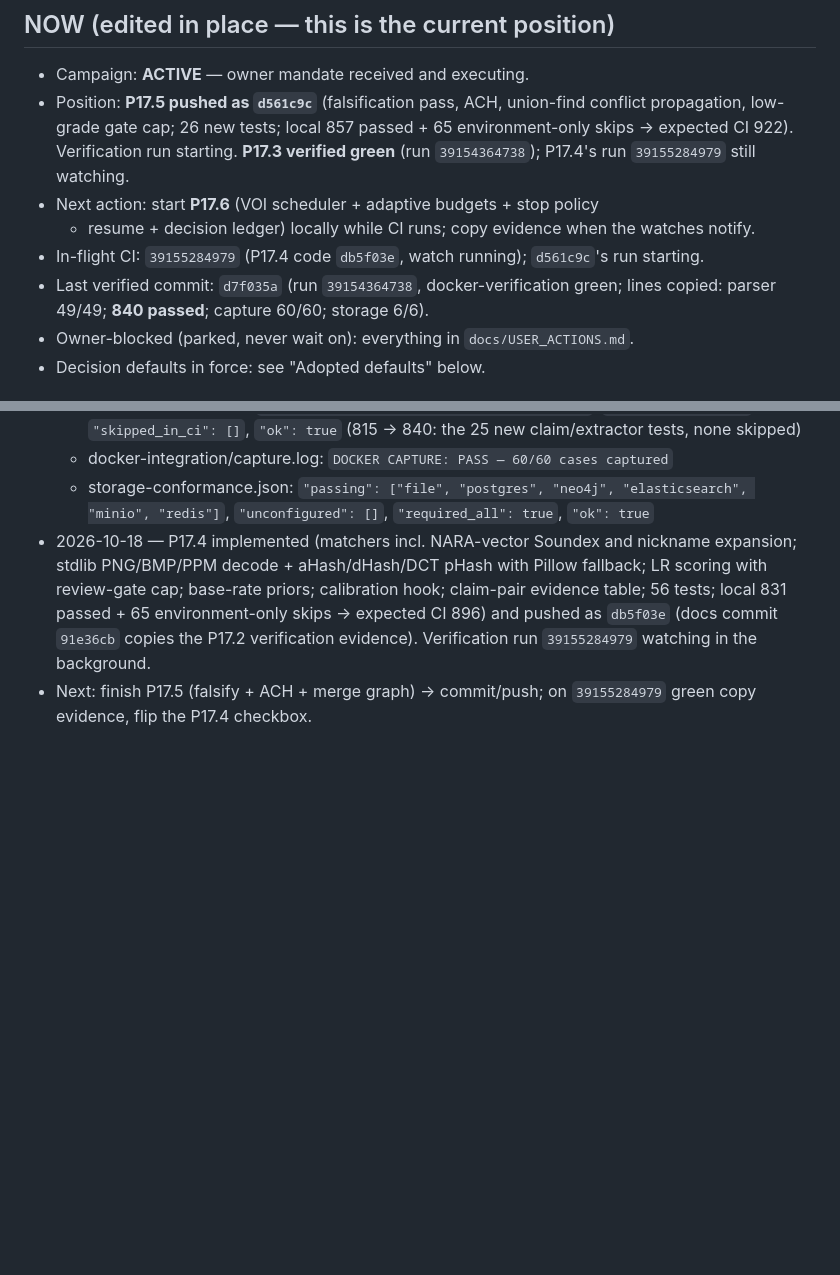
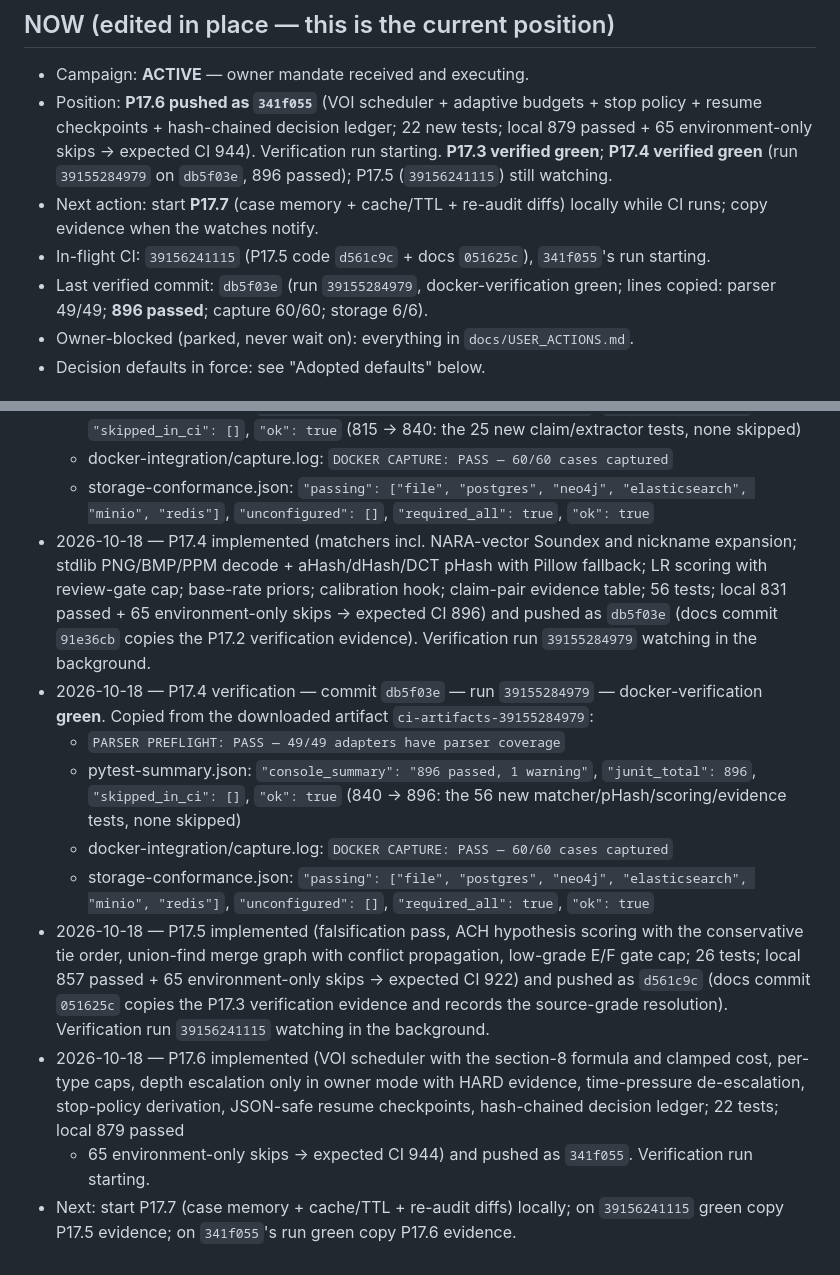
Before and after one commit to frostknightfrosty-lgtm/aletheia, a Markdown page: docs/CAMPAIGN_LOG.md, 2 parts joined by grey strips. GitHub-like rendering; blank space fills up the shorter version.

Commit message:
docs: P17.4 verification evidence, P17.6 campaign-log updates, P17.2-17.6 status line

```diff
--- a/docs/CAMPAIGN_LOG.md
+++ b/docs/CAMPAIGN_LOG.md
@@ -14,18 +14,18 @@
 ## NOW (edited in place — this is the current position)
 
 - Campaign: **ACTIVE** — owner mandate received and executing.
-- Position: **P17.5 pushed as `d561c9c`** (falsification pass, ACH, union-find
-  conflict propagation, low-grade gate cap; 26 new tests; local 857 passed +
-  65 environment-only skips → expected CI 922). Verification run starting.
-  **P17.3 verified green** (run `39154364738`); P17.4's run `39155284979`
-  still watching.
-- Next action: start **P17.6** (VOI scheduler + adaptive budgets + stop policy
-  + resume + decision ledger) locally while CI runs; copy evidence when the
-  watches notify.
-- In-flight CI: `39155284979` (P17.4 code `db5f03e`, watch running);
-  `d561c9c`'s run starting.
-- Last verified commit: `d7f035a` (run `39154364738`, docker-verification
-  green; lines copied: parser 49/49; **840 passed**; capture 60/60; storage
+- Position: **P17.6 pushed as `341f055`** (VOI scheduler + adaptive budgets +
+  stop policy + resume checkpoints + hash-chained decision ledger; 22 new
+  tests; local 879 passed + 65 environment-only skips → expected CI 944).
+  Verification run starting. **P17.3 verified green**; **P17.4 verified
+  green** (run `39155284979` on `db5f03e`, 896 passed); P17.5
+  (`39156241115`) still watching.
+- Next action: start **P17.7** (case memory + cache/TTL + re-audit diffs)
+  locally while CI runs; copy evidence when the watches notify.
+- In-flight CI: `39156241115` (P17.5 code `d561c9c` + docs `051625c`),
+  `341f055`'s run starting.
+- Last verified commit: `db5f03e` (run `39155284979`, docker-verification
+  green; lines copied: parser 49/49; **896 passed**; capture 60/60; storage
   6/6).
 - Owner-blocked (parked, never wait on): everything in `docs/USER_ACTIONS.md`.
 - Decision defaults in force: see "Adopted defaults" below.
@@ -233,5 +237,31 @@ activate when the key exists.
   65 environment-only skips → expected CI 896) and pushed as `db5f03e`
   (docs commit `91e36cb` copies the P17.2 verification evidence). Verification
   run `39155284979` watching in the background.
-- Next: finish P17.5 (falsify + ACH + merge graph) → commit/push; on
-  `39155284979` green copy evidence, flip the P17.4 checkbox.
+- 2026-10-18 — P17.4 verification — commit `db5f03e` — run `39155284979` —
+  docker-verification **green**. Copied from the downloaded artifact
+  `ci-artifacts-39155284979`:
+  - `PARSER PREFLIGHT: PASS — 49/49 adapters have parser coverage`
+  - pytest-summary.json: `"console_summary": "896 passed, 1 warning"`,
+    `"junit_total": 896`, `"skipped_in_ci": []`, `"ok": true`
+    (840 → 896: the 56 new matcher/pHash/scoring/evidence tests, none skipped)
+  - docker-integration/capture.log: `DOCKER CAPTURE: PASS — 60/60 cases
+    captured`
+  - storage-conformance.json: `"passing": ["file", "postgres", "neo4j",
+    "elasticsearch", "minio", "redis"]`, `"unconfigured": []`,
+    `"required_all": true`, `"ok": true`
+- 2026-10-18 — P17.5 implemented (falsification pass, ACH hypothesis scoring
+  with the conservative tie order, union-find merge graph with conflict
+  propagation, low-grade E/F gate cap; 26 tests; local 857 passed + 65
+  environment-only skips → expected CI 922) and pushed as `d561c9c` (docs
+  commit `051625c` copies the P17.3 verification evidence and records the
+  source-grade resolution). Verification run `39156241115` watching in the
+  background.
+- 2026-10-18 — P17.6 implemented (VOI scheduler with the section-8 formula and
+  clamped cost, per-type caps, depth escalation only in owner mode with HARD
+  evidence, time-pressure de-escalation, stop-policy derivation, JSON-safe
+  resume checkpoints, hash-chained decision ledger; 22 tests; local 879 passed
+  + 65 environment-only skips → expected CI 944) and pushed as `341f055`.
+  Verification run starting.
+- Next: start P17.7 (case memory + cache/TTL + re-audit diffs) locally; on
+  `39156241115` green copy P17.5 evidence; on `341f055`'s run green copy P17.6
+  evidence.
```
Also changed, not shown: other parts of docs/CAMPAIGN_LOG.md (+6 -2 lines), CHANGELOG.md (+30 -0 lines), docs/PIVOT_CASCADE.md (+3 -2 lines).
